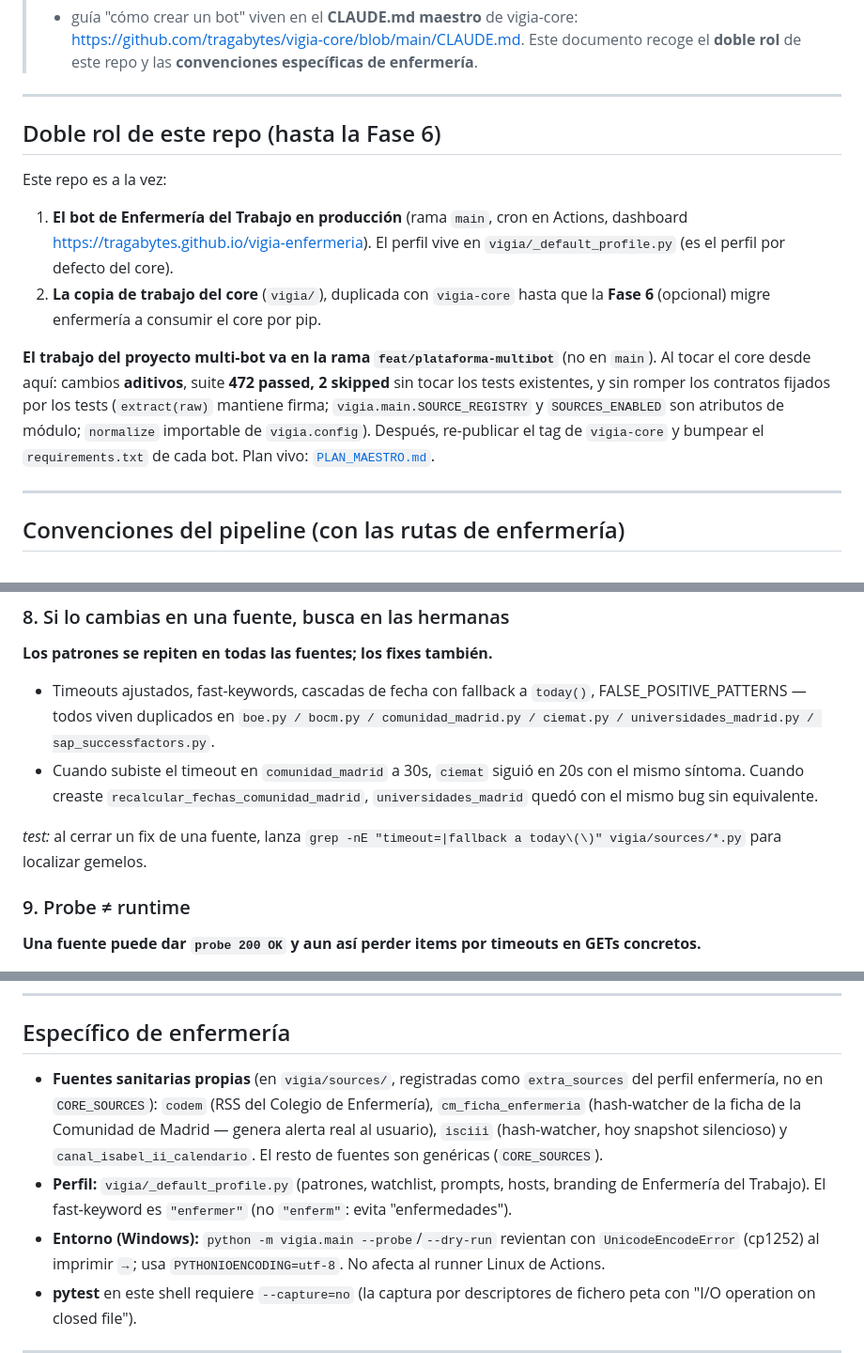
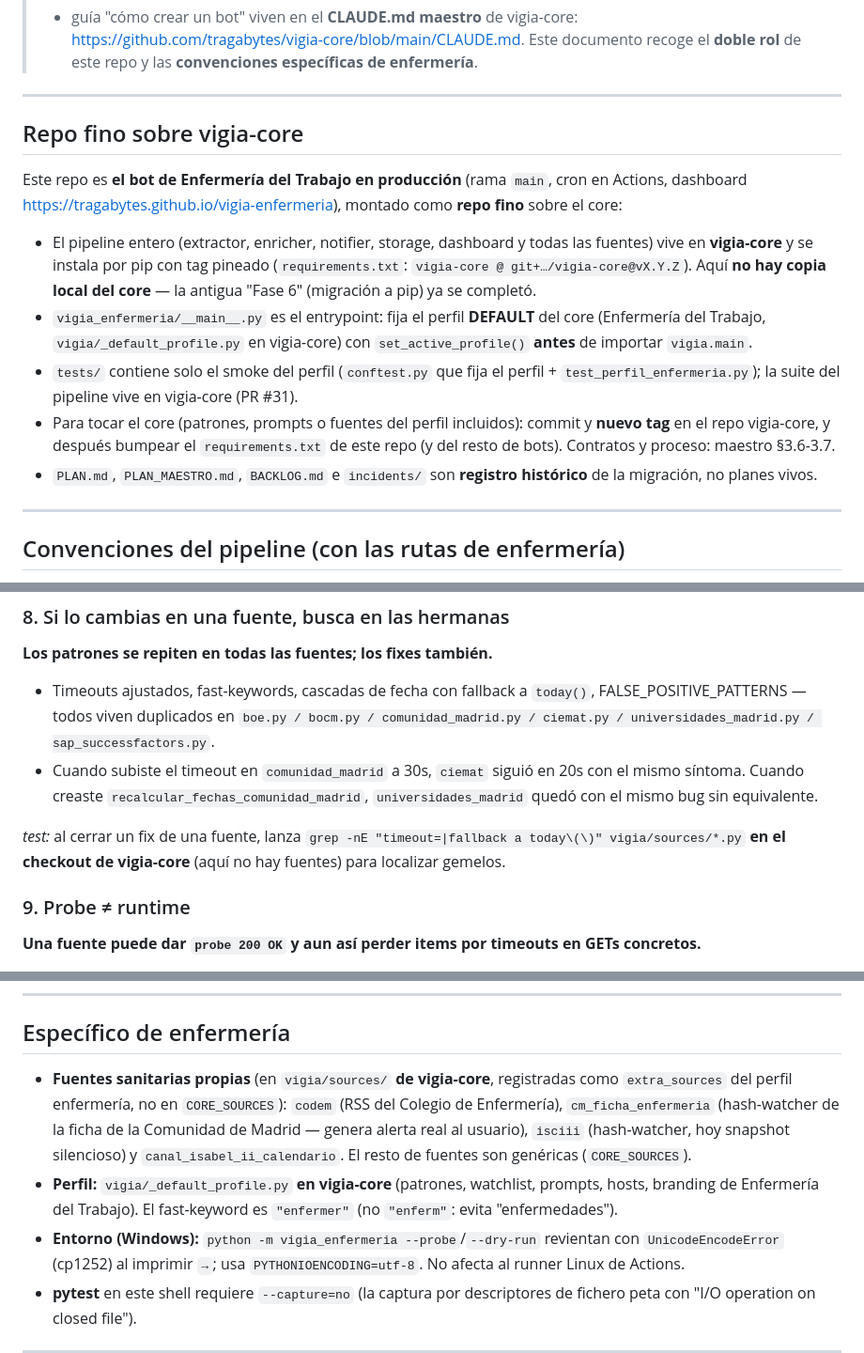
Before and after one commit to tragabytes/vigia-enfermeria, a Markdown page: CLAUDE.md, 3 parts joined by grey strips. Shown at 94% size. Rendered like a GitHub page.

```diff
--- a/CLAUDE.md
+++ b/CLAUDE.md
@@ -10,23 +10,26 @@ administración pública (Madrid). Es el bot original.
 
 ---
 
-## Doble rol de este repo (hasta la Fase 6)
+## Repo fino sobre vigia-core
 
-Este repo es a la vez:
+Este repo es **el bot de Enfermería del Trabajo en producción** (rama `main`, cron en
+Actions, dashboard <https://tragabytes.github.io/vigia-enfermeria>), montado como
+**repo fino** sobre el core:
 
-1. **El bot de Enfermería del Trabajo en producción** (rama `main`, cron en Actions,
-   dashboard <https://tragabytes.github.io/vigia-enfermeria>). El perfil vive en
-   `vigia/_default_profile.py` (es el perfil por defecto del core).
-2. **La copia de trabajo del core** (`vigia/`), duplicada con `vigia-core` hasta que la
-   **Fase 6** (opcional) migre enfermería a consumir el core por pip.
-
-**El trabajo del proyecto multi-bot va en la rama `feat/plataforma-multibot`** (no en
-`main`). Al tocar el core desde aquí: cambios **aditivos**, suite **472 passed, 2
-skipped** sin tocar los tests existentes, y sin romper los contratos fijados por los
-tests (`extract(raw)` mantiene firma; `vigia.main.SOURCE_REGISTRY` y `SOURCES_ENABLED`
-son atributos de módulo; `normalize` importable de `vigia.config`). Después, re-publicar
-el tag de `vigia-core` y bumpear el `requirements.txt` de cada bot. Plan vivo:
-[`PLAN_MAESTRO.md`](PLAN_MAESTRO.md).
+- El pipeline entero (extractor, enricher, notifier, storage, dashboard y todas las
+  fuentes) vive en **vigia-core** y se instala por pip con tag pineado
+  (`requirements.txt`: `vigia-core @ git+…/vigia-core@vX.Y.Z`). Aquí **no hay copia
+  local del core** — la antigua "Fase 6" (migración a pip) ya se completó.
+- `vigia_enfermeria/__main__.py` es el entrypoint: fija el perfil **DEFAULT** del core
+  (Enfermería del Trabajo, `vigia/_default_profile.py` en vigia-core) con
+  `set_active_profile()` **antes** de importar `vigia.main`.
+- `tests/` contiene solo el smoke del perfil (`conftest.py` que fija el perfil +
+  `test_perfil_enfermeria.py`); la suite del pipeline vive en vigia-core (PR #31).
+- Para tocar el core (patrones, prompts o fuentes del perfil incluidos): commit y
+  **nuevo tag** en el repo vigia-core, y después bumpear el `requirements.txt` de este
+  repo (y del resto de bots). Contratos y proceso: maestro §3.6-3.7.
+- `PLAN.md`, `PLAN_MAESTRO.md`, `BACKLOG.md` e `incidents/` son **registro histórico**
+  de la migración, no planes vivos.
 
 ---
 
@@ -71,7 +74,7 @@ Ordenadas por frecuencia de tropiezo.
 - Timeouts ajustados, fast-keywords, cascadas de fecha con fallback a `today()`, FALSE_POSITIVE_PATTERNS — todos viven duplicados en `boe.py / bocm.py / comunidad_madrid.py / ciemat.py / universidades_madrid.py / sap_successfactors.py`.
 - Cuando subiste el timeout en `comunidad_madrid` a 30s, `ciemat` siguió en 20s con el mismo síntoma. Cuando creaste `recalcular_fechas_comunidad_madrid`, `universidades_madrid` quedó con el mismo bug sin equivalente.
 
-*test:* al cerrar un fix de una fuente, lanza `grep -nE "timeout=|fallback a today\(\)" vigia/sources/*.py` para localizar gemelos.
+*test:* al cerrar un fix de una fuente, lanza `grep -nE "timeout=|fallback a today\(\)" vigia/sources/*.py` **en el checkout de vigia-core** (aquí no hay fuentes) para localizar gemelos.
 
 ### 9. Probe ≠ runtime
 
@@ -86,15 +89,15 @@ Ordenadas por frecuencia de tropiezo.
 
 ## Específico de enfermería
 
-- **Fuentes sanitarias propias** (en `vigia/sources/`, registradas como `extra_sources`
-  del perfil enfermería, no en `CORE_SOURCES`): `codem` (RSS del Colegio de Enfermería),
+- **Fuentes sanitarias propias** (en `vigia/sources/` **de vigia-core**, registradas
+  como `extra_sources` del perfil enfermería, no en `CORE_SOURCES`): `codem` (RSS del Colegio de Enfermería),
   `cm_ficha_enfermeria` (hash-watcher de la ficha de la Comunidad de Madrid — genera
   alerta real al usuario), `isciii` (hash-watcher, hoy snapshot silencioso) y
   `canal_isabel_ii_calendario`. El resto de fuentes son genéricas (`CORE_SOURCES`).
-- **Perfil:** `vigia/_default_profile.py` (patrones, watchlist, prompts, hosts, branding
-  de Enfermería del Trabajo). El fast-keyword es `"enfermer"` (no `"enferm"`: evita
-  "enfermedades").
-- **Entorno (Windows):** `python -m vigia.main --probe`/`--dry-run` revientan con
+- **Perfil:** `vigia/_default_profile.py` **en vigia-core** (patrones, watchlist,
+  prompts, hosts, branding de Enfermería del Trabajo). El fast-keyword es `"enfermer"`
+  (no `"enferm"`: evita "enfermedades").
+- **Entorno (Windows):** `python -m vigia_enfermeria --probe`/`--dry-run` revientan con
   `UnicodeEncodeError` (cp1252) al imprimir `→`; usa `PYTHONIOENCODING=utf-8`. No afecta
   al runner Linux de Actions.
 - **pytest** en este shell requiere `--capture=no` (la captura por descriptores de
```
Also changed, not shown: README.md (+20 -27 lines).
